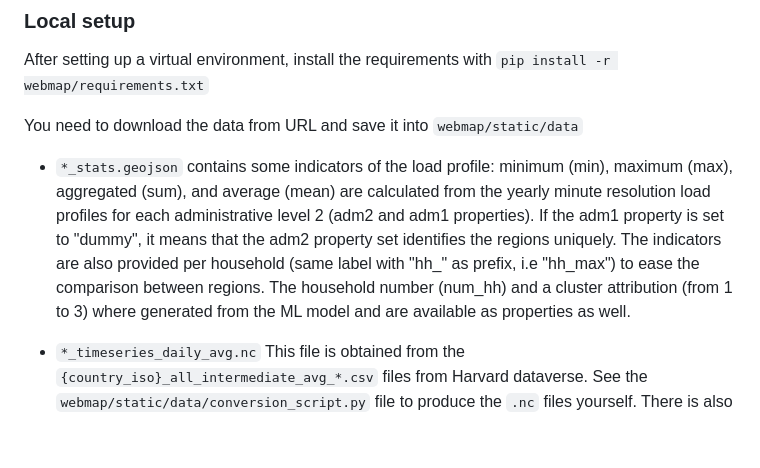
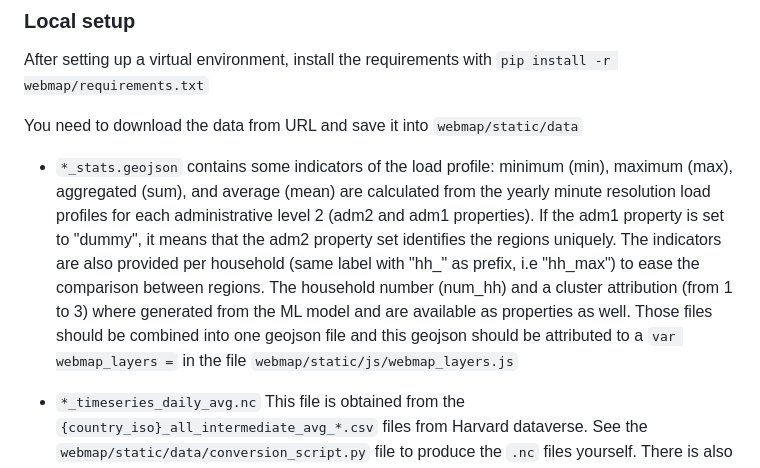
Before and after one commit to rl-institut/AI4EA, a Markdown page: README.md, the part around the change. Rendered like a GitHub page; blank space fills up the shorter version.

```diff
--- a/README.md
+++ b/README.md
@@ -35,7 +35,7 @@ After setting up a virtual environment, install the requirements with
 
 You need to download the data from URL and save it into `webmap/static/data`
 
-- `*_stats.geojson` contains some indicators of the load profile: minimum (min), maximum (max), aggregated (sum), and average (mean) are calculated from the yearly minute resolution load profiles for each administrative level 2 (adm2 and adm1 properties). If the adm1 property is set to "dummy", it means that the adm2 property set identifies the regions uniquely. The indicators are also provided per household (same label with "hh_" as prefix, i.e "hh_max") to ease the comparison between regions. The household number (num_hh) and a cluster attribution (from 1 to 3) where generated from the ML model and are available as properties as well.
+- `*_stats.geojson` contains some indicators of the load profile: minimum (min), maximum (max), aggregated (sum), and average (mean) are calculated from the yearly minute resolution load profiles for each administrative level 2 (adm2 and adm1 properties). If the adm1 property is set to "dummy", it means that the adm2 property set identifies the regions uniquely. The indicators are also provided per household (same label with "hh_" as prefix, i.e "hh_max") to ease the comparison between regions. The household number (num_hh) and a cluster attribution (from 1 to 3) where generated from the ML model and are available as properties as well. Those files should be combined into one geojson file and this geojson should be attributed to a `var webmap_layers =` in the file `webmap/static/js/webmap_layers.js`
 
 - `*_timeseries_daily_avg.nc` This file is obtained from the `{country_iso}_all_intermediate_avg_*.csv` files from Harvard dataverse. See the `webmap/static/data/conversion_script.py` file to produce the `.nc` files yourself.  There is also a description of the same conversion process within the `DemandProfiles/analysis_template_daily_profiles.ipynb` file under the "Exporting data for further use in a webmap" section.
 
```
